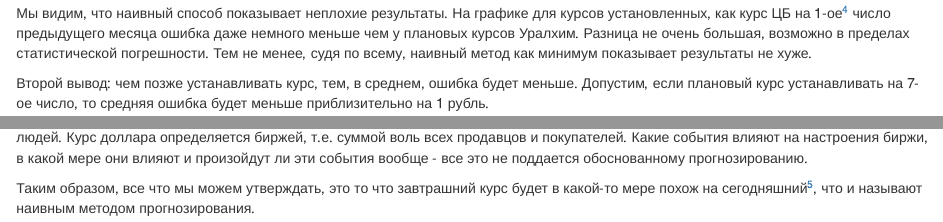
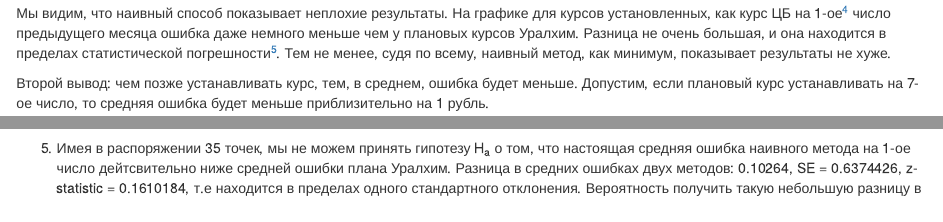
Before and after one commit to amchercashin/RUBvsOIL, an R Markdown document (КраткосрочныйПрогнозКурсов.Rmd): the page in a window 1100 px wide, from 1080 px down, and a second part further down, joined at a grey line. Rendered offline with R 4.5, knitr and Pandoc, with nearby package versions; drawn as R Markdown's standard HTML page in place of the format the file asks for.

Commit message:
inference

````diff
--- a/КраткосрочныйПрогнозКурсов.Rmd
+++ b/КраткосрочныйПрогнозКурсов.Rmd
@@ -35,7 +35,7 @@
         scale_y_continuous(breaks=seq(2,4,0.25))
 ```
 
-Мы видим, что наивный способ показывает неплохие результаты. На графике для курсов установленных, как курс ЦБ на 1-ое[^1rate] число предыдущего месяца ошибка даже немного меньше чем у плановых курсов Уралхим. Разница не очень большая, возможно в пределах статистической погрешности. Тем не менее, судя по всему, наивный метод как минимум показывает результаты не хуже.
+Мы видим, что наивный способ показывает неплохие результаты. На графике для курсов установленных, как курс ЦБ на 1-ое[^1rate] число предыдущего месяца ошибка даже немного меньше чем у плановых курсов Уралхим. Разница не очень большая, и она находится в пределах статистической погрешности[^hypothesysTest]. Тем не менее, судя по всему, наивный метод, как минимум, показывает результаты не хуже.
 
 Второй вывод: чем позже устанавливать курс, тем, в среднем, ошибка будет меньше. Допустим, если плановый курс устанавливать на 7-ое число, то средняя ошибка будет меньше приблизительно на 1 рубль.
 
@@ -55,3 +55,4 @@
 [^corrects]: Обычно в случаях сильного движения курса.
 [^1rate]: Обычно известен за день до.
 [^longPeriod]: При прогнозировании на долгосрочный период может быть целесообразно дополнительно закладывать какие-то долгосрочные тренды. Например, как минимум, за последние 9 лет несмотря на различную стоимость нефти, курс доллара к рублю рос. Если усреднить темп, то приблизительно на 8% в год. Так же, иногда, бывает полезно учитывать сезонность, но судя по всему, не в случае с курсом доллара.
+[^hypothesysTest]: Имея в распоряжении 35 точек, мы не можем принять гипотезу H~a~ о том, что настоящая средняя ошибка наивного метода на 1-ое число дейтсвительно ниже средней ошибки плана Уралхим. Разница в средних ошибках двух методов: `r mean(abs(ratesErrors[,3])) - mean(abs(ratesErrors[,4]))`, SE = `r sd(abs(ratesErrors[,4]))/sqrt(length(ratesErrors[,4]))`, z-statistic = `r (mean(abs(ratesErrors[,3])) - mean(abs(ratesErrors[,4]))) / (sd(abs(ratesErrors[,4]))/sqrt(length(ratesErrors[,4])))`, т.е находится в пределах одного стандартного отклонения. Вероятность получить такую небольшую разницу в средних ошибках в `r mean(abs(ratesErrors[,3])) - mean(abs(ratesErrors[,4]))` рубля просто в следствие погрешности равна `r 1-pnorm( (mean(abs(ratesErrors[,3])) - mean(abs(ratesErrors[,4]))) / (sd(abs(ratesErrors[,4]))/sqrt(length(ratesErrors[,4]))))`.
````
Also changed, not shown: 1 other file.
